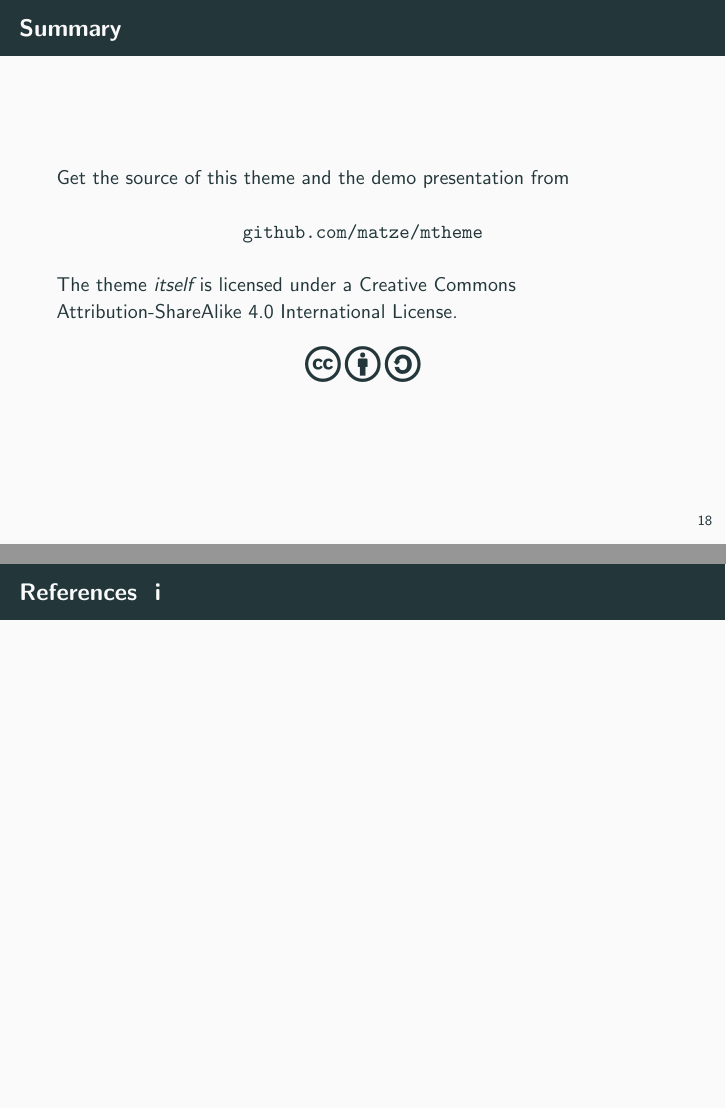
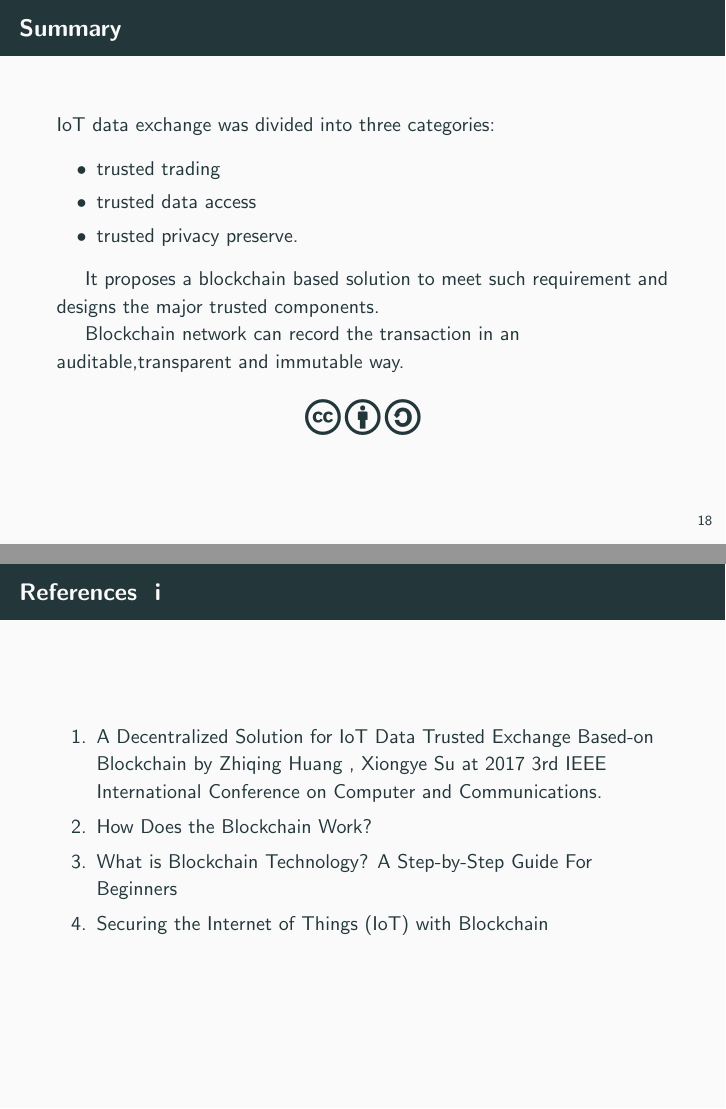
Before and after one commit to rafsalrahim/S5_Accadamics, LaTeX slides (Seminar/PPT/demo.tex): pages 34 and 36 of 36, joined at a grey line. Compiled offline with pdfLaTeX.

Commit message:
ppt final update

```diff
--- a/Seminar/PPT/demo.tex
+++ b/Seminar/PPT/demo.tex
@@ -293,17 +293,17 @@ cannot be changed
 \section{Conclusion}
 
 \begin{frame}{Summary}
-
-  Get the source of this theme and the demo presentation from
-
-  \begin{center}\url{github.com/matze/mtheme}\end{center}
-
-  The theme \emph{itself} is licensed under a
-  \href{http://creativecommons.org/licenses/by-sa/4.0/}{Creative Commons
-  Attribution-ShareAlike 4.0 International License}.
-
-  \begin{center}\ccbysa\end{center}
-
+IoT data exchange was divided  into three categories:
+\begin{itemize}
+\item trusted trading
+\item trusted data access
+\item trusted privacy preserve.
+\end{itemize}
+\hspace{5mm}It proposes a blockchain based solution
+to meet such requirement and designs the major trusted
+components.\\
+\hspace{5mm}Blockchain network can record the transaction in an auditable,transparent and immutable way.
+  \begin{center}\ccbysa \end{center}
 \end{frame}
 
 \begin{frame}[standout]
@@ -315,8 +315,12 @@ cannot be changed
 
 \begin{frame}[allowframebreaks]{References}
 
-  \bibliography{demo}
-  \bibliographystyle{abbrv}
+	\begin{enumerate}
+		\item A Decentralized Solution for IoT Data Trusted Exchange Based-on Blockchain by Zhiqing Huang , Xiongye Su at 2017 3rd IEEE International Conference on Computer and Communications.
+		\item \href{https://medium.com/s/story/how-does-the-blockchain-work-98c8cd01d2ae}{How Does the Blockchain Work?}
+		\item \href{https://blockgeeks.com/guides/what-is-blockchain-technology/}{What is Blockchain Technology? A Step-by-Step Guide For Beginners}
+		\item \href{https://www.bbvaopenmind.com/en/securing-the-internet-of-things-iot-with-blockchain/}{Securing the Internet of Things (IoT) with Blockchain}
+	\end{enumerate}
 
 \end{frame}
 
```
Also changed, not shown: Seminar/PPT/demo.pdf, 5 other files.
